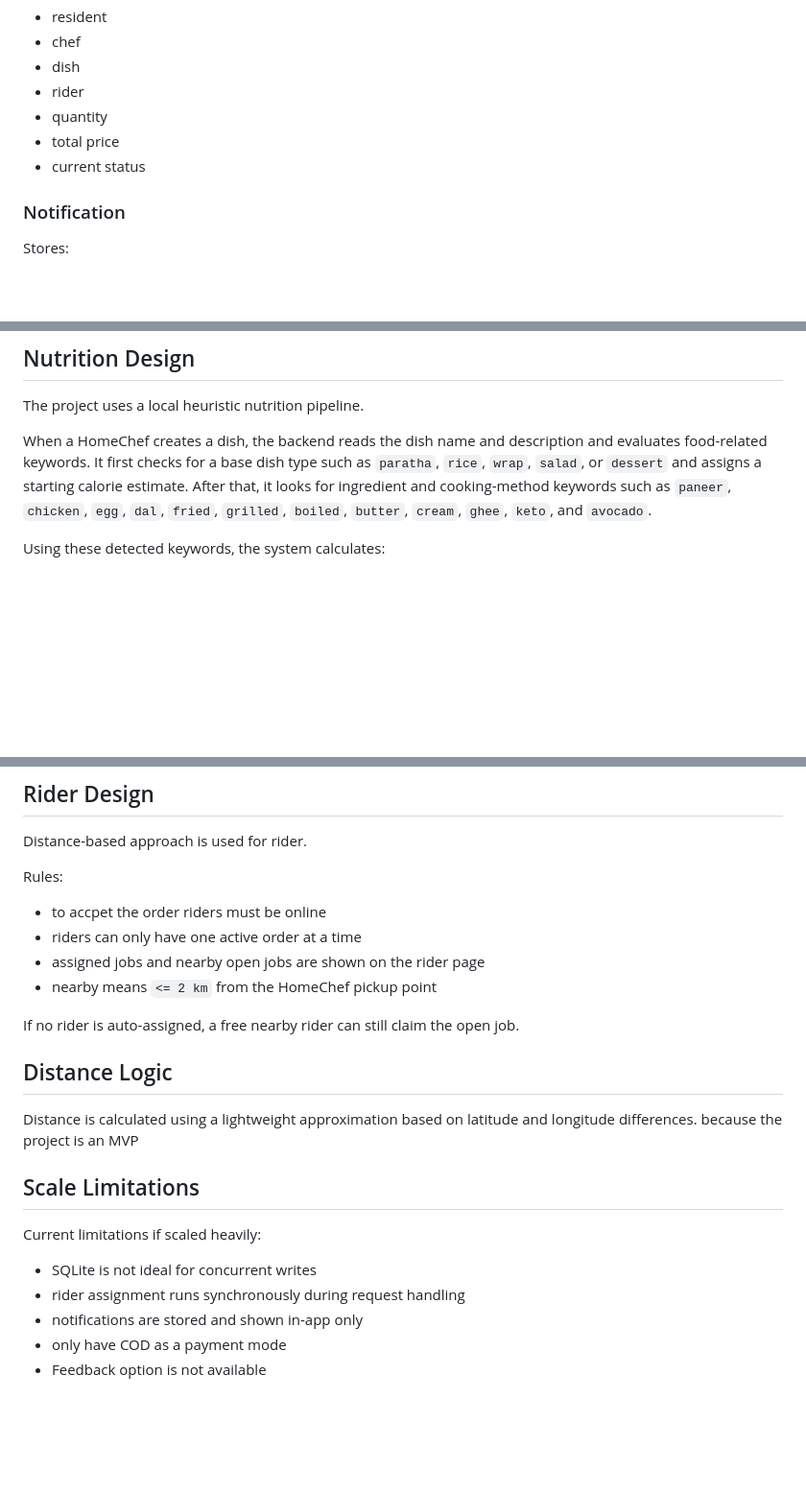
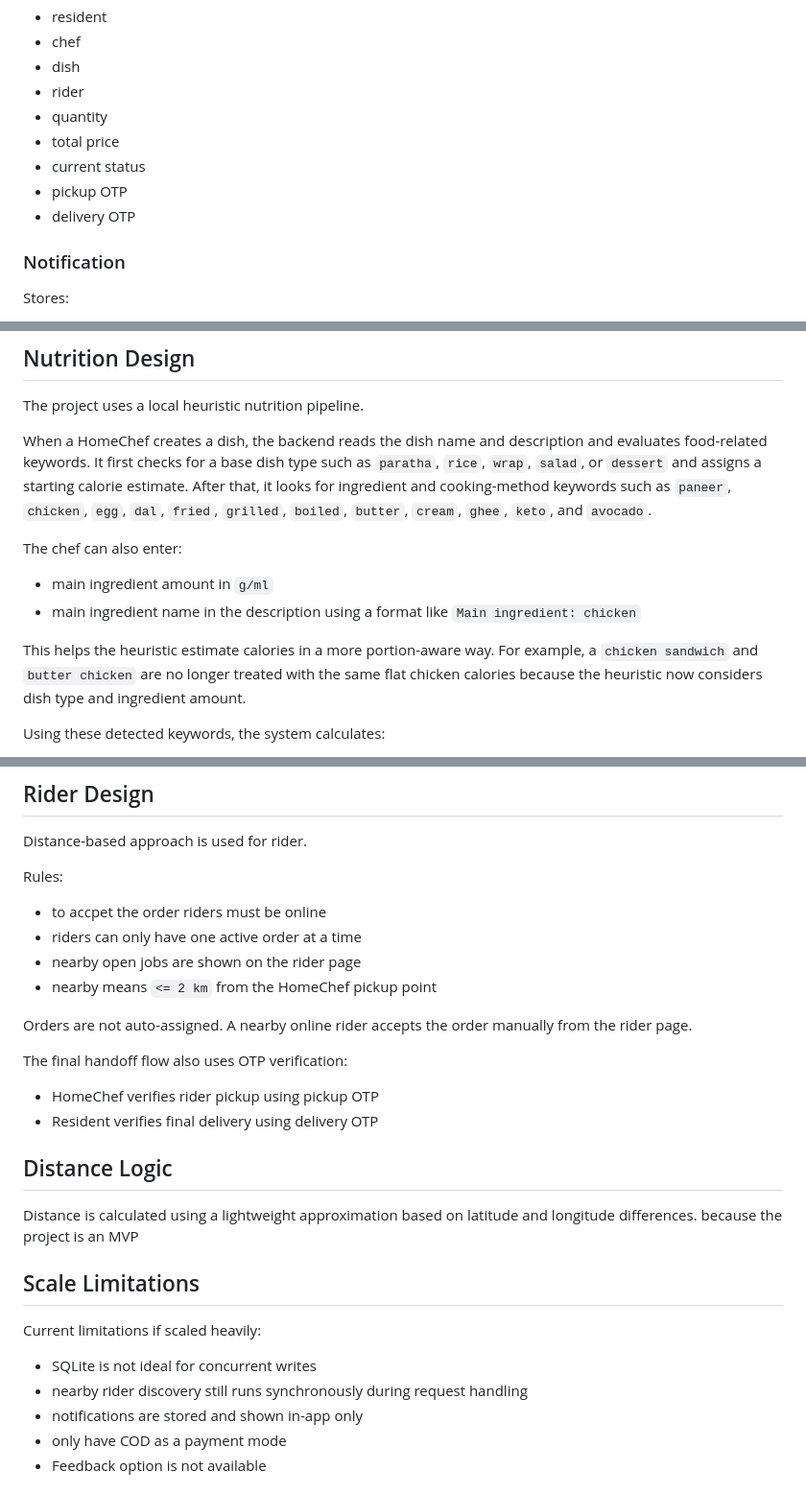
Before and after one commit to Aman-Bharawa/BAKED, a Markdown page: ARCHITECTURE.md, 3 parts joined by grey strips. Shown at 96% size. Drawn GitHub-style; blank space fills up the shorter version.

Commit message:
added some new features

```diff
--- a/ARCHITECTURE.md
+++ b/ARCHITECTURE.md
@@ -95,6 +96,8 @@ Stores:
 - quantity
 - total price
 - current status
+- pickup OTP
+- delivery OTP
 
 ### Notification
 
@@ -125,6 +128,13 @@ The project uses a local heuristic nutrition pipeline.
 
 When a HomeChef creates a dish, the backend reads the dish name and description and evaluates food-related keywords. It first checks for a base dish type such as `paratha`, `rice`, `wrap`, `salad`, or `dessert` and assigns a starting calorie estimate. After that, it looks for ingredient and cooking-method keywords such as `paneer`, `chicken`, `egg`, `dal`, `fried`, `grilled`, `boiled`, `butter`, `cream`, `ghee`, `keto`, and `avocado`.
 
+The chef can also enter:
+
+- main ingredient amount in `g/ml`
+- main ingredient name in the description using a format like `Main ingredient: chicken`
+
+This helps the heuristic estimate calories in a more portion-aware way. For example, a `chicken sandwich` and `butter chicken` are no longer treated with the same flat chicken calories because the heuristic now considers dish type and ingredient amount.
+
 Using these detected keywords, the system calculates:
 - estimated calories
 - health score
@@ -158,10 +168,15 @@ Rules:
 
 - to accpet the order riders must be online
 - riders can only have one active order at a time
-- assigned jobs and nearby open jobs are shown on the rider page
+- nearby open jobs are shown on the rider page
 - nearby means `<= 2 km` from the HomeChef pickup point
 
-If no rider is auto-assigned, a free nearby rider can still claim the open job.
+Orders are not auto-assigned. A nearby online rider accepts the order manually from the rider page.
+
+The final handoff flow also uses OTP verification:
+
+- HomeChef verifies rider pickup using pickup OTP
+- Resident verifies final delivery using delivery OTP
 
 ## Distance Logic
 
@@ -173,7 +188,7 @@ because the project is an MVP
 Current limitations if scaled heavily:
 
 - SQLite is not ideal for concurrent writes
-- rider assignment runs synchronously during request handling
+- nearby rider discovery still runs synchronously during request handling
 - notifications are stored and shown in-app only
 - only have COD as a payment mode
 - Feedback option is not available
```
Also changed, not shown: other parts of ARCHITECTURE.md (+2 -1 lines).
